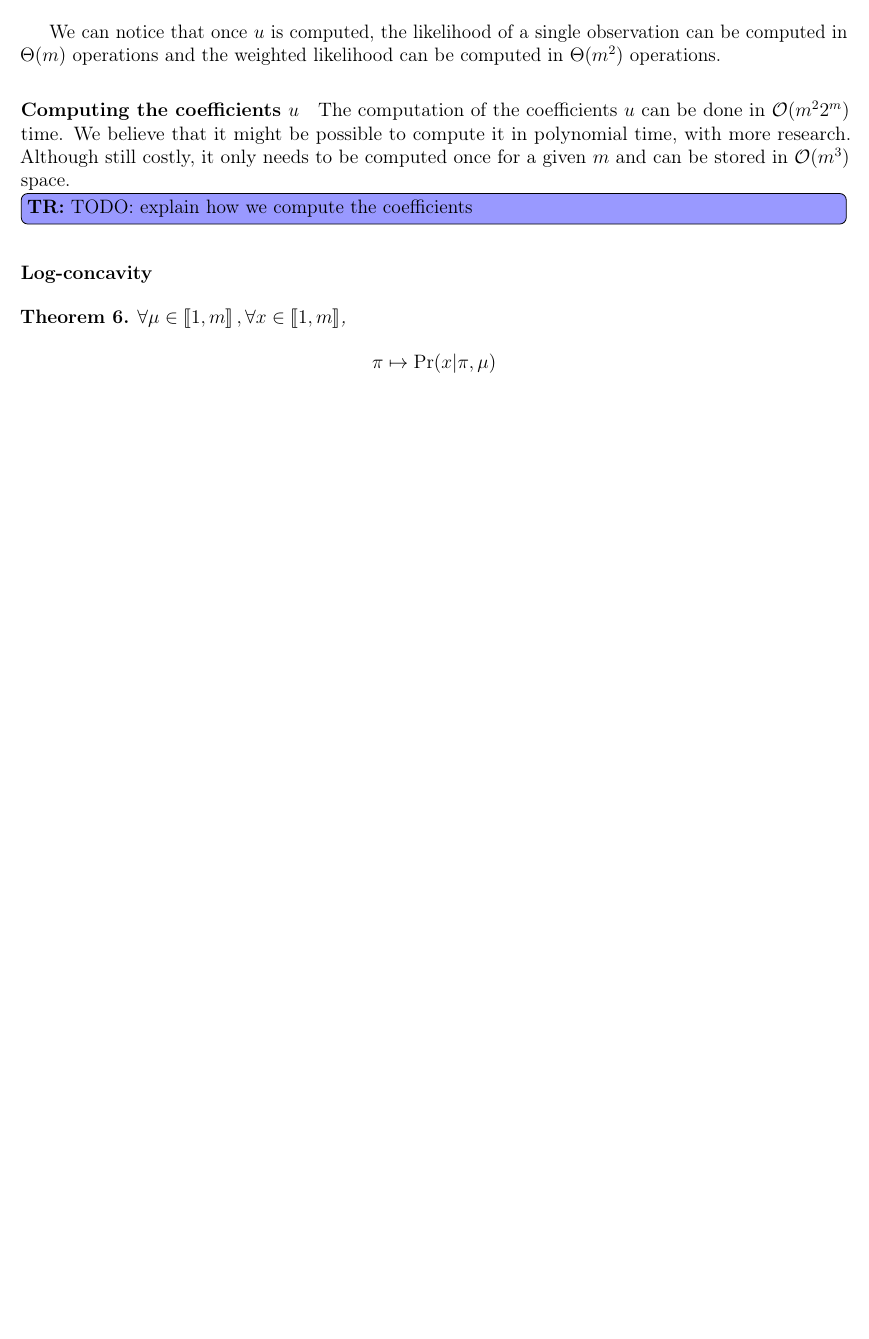
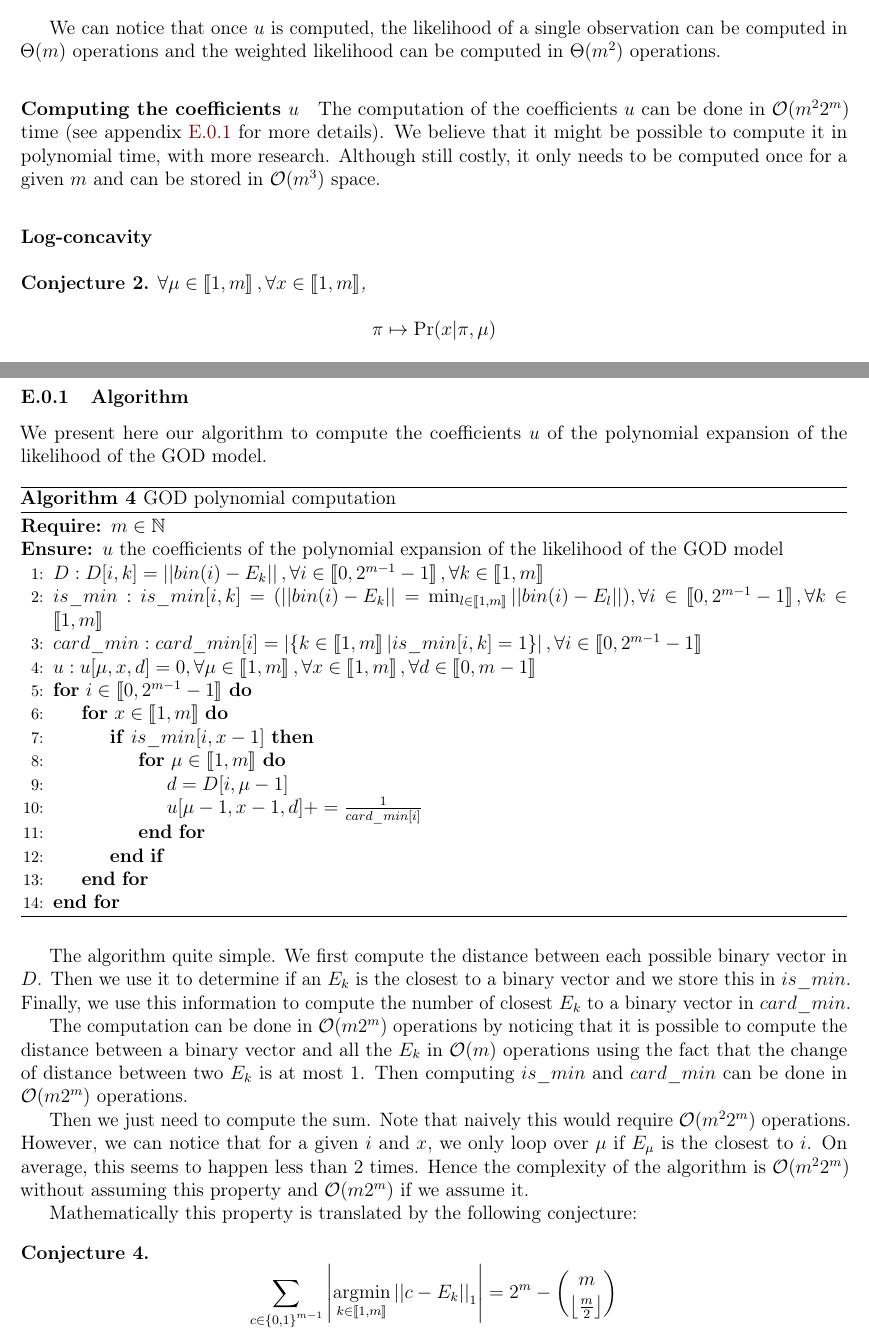
Before and after one commit to Thomick/Ordinal-data-clustering, a LaTeX document (report/report.tex, which reads report/subtex/commands.tex, report/subtex/god_model.tex, report/subtex/god_polynomials_computation.tex): part of page 11 of 39 before the commit and two parts of pages 11 and 40 of 40 after it, the two joined at a grey line, cut so that both start at the same text, the shorter picture padded with empty space. Compiled offline with pdfLaTeX.

Commit message:
Use conjecture, algorithm for computing polynomials GOD

```diff
--- a/report/subtex/commands.tex
+++ b/report/subtex/commands.tex
@@ -60,6 +60,7 @@
 \newtheorem{thm}{Theorem}
 \newtheorem{definition}{Definition}
 \newtheorem{example}{Example}
+\newtheorem{conjecture}{Conjecture}
 \DeclareMathOperator{\ucb}{UCB}
 \DeclareMathOperator{\lcb}{LCB}
 
--- a/report/subtex/god_model.tex
+++ b/report/subtex/god_model.tex
@@ -87,12 +87,11 @@ We can notice that once $u$ is computed, the likelihood of a single observation
 
 \paragraph{Computing the coefficients $u$}
 
-The computation of the coefficients $u$ can be done in $\mathcal O(m^2 2^m)$ time. We believe that it might be possible to compute it in polynomial time, with more research. Although still costly, it only needs to be computed once for a given $m$ and can be stored in $\mathcal O(m^3)$ space.
-\tr{TODO: explain how we compute the coefficients}
+The computation of the coefficients $u$ can be done in $\mathcal O(m^2 2^m)$ time (see appendix~\ref{sec:god_polynomial_computation} for more details). We believe that it might be possible to compute it in polynomial time, with more research. Although still costly, it only needs to be computed once for a given $m$ and can be stored in $\mathcal O(m^3)$ space.
 
 \paragraph{Log-concavity}
 
-\begin{thm}
+\begin{conjecture}
     \label{thm:log_likelihood_concave}
     $\forall \mu \in \bbrack{1, m},\forall x \in \bbrack{1, m}$,
     \[ \pi \mapsto \Pr(x|\pi, \mu) \]
--- a/report/subtex/god_polynomials_computation.tex
+++ b/report/subtex/god_polynomials_computation.tex
@@ -7,5 +9,15 @@ We present here our algorithm to compute the coefficients $u$ of the polynomial
     \caption{GOD polynomial computation}
     \begin{algorithmic}[1]
     \Require $m \in \NN$
-    \Ensure $u[m -1, \mu - 1, x - 1] = \Pr(x | \mu, \pi)$ where we consider it as a polynomial equality
+    \Ensure $u$ the coefficients of the polynomial expansion of the likelihood of the GOD model
 
+    \State $D : D[i, k] = \norm{bin(i) - E_k}, \forall i \in \bbrack{0, 2^{m - 1} - 1}, \forall k \in \bbrack{1, m}$
+    \State $is\_min : is\_min[i, k] = (\norm{bin(i) - E_k} = \min_{l \in \bbrack{1, m}} \norm{bin(i) - E_l}), \forall i \in \bbrack{0, 2^{m - 1} - 1}, \forall k \in \bbrack{1, m}$
+    \State $card\_min : card\_min[i] = \card{\set{k \in \bbrack{1, m} | is\_min[i, k] = 1}}, \forall i \in \bbrack{0, 2^{m - 1} - 1}$
+    \State $u : u[\mu, x, d] = 0, \forall \mu \in \bbrack{1, m}, \forall x \in \bbrack{1, m}, \forall d \in \bbrack{0, m - 1}$
+    \For{$i \in \bbrack{0, 2^{m-1} -1}$}
+        \For{$x \in \bbrack{1, m}$}
+            \If{$is\_min[i, x - 1]$}
+                \For{$\mu \in \bbrack{1, m}$}
+                    \State $d = D[i, \mu - 1]$
+                    \State $u[\mu - 1, x - 1, d] += \frac{1}{card\_min[i]}$
@@ -22 +24,2 @@ We present here our algorithm to compute the coefficients $u$ of the polynomial
                 \EndFor
+            \EndIf
@@ -34,3 +27,15 @@ We present here our algorithm to compute the coefficients $u$ of the polynomial
     \EndFor
 \end{algorithmic}
 \end{algorithm}
+
+The algorithm quite simple. We first compute the distance between each possible binary vector in $D$. Then we use it to determine if an $E_k$ is the closest to a binary vector and we store this in $is\_min$. Finally, we use this information to compute the number of closest $E_k$ to a binary vector in $card\_min$.
+
+The computation can be done in $\mathcal O(m 2^m)$ operations by noticing that it is possible to compute the distance between a binary vector and all the $E_k$ in $\mathcal O(m)$ operations using the fact that the change of distance between two $E_k$ is at most $1$. Then computing $is\_min$ and $card\_min$ can be done in $\mathcal O(m 2^m)$ operations.
+
+Then we just need to compute the sum. Note that naively this would require $\mathcal O(m^2 2^m)$ operations. However, we can notice that for a given $i$ and $x$, we only loop over $\mu$ if $E_{\mu}$ is the closest to $i$. On average, this seems to happen less than $2$ times. Hence the complexity of the algorithm is $\mathcal O(m^2 2^m)$ without assuming this property and $\mathcal O(m 2^m)$ if we assume it.
+
+Mathematically this property is translated by the following conjecture:
+
+\begin{conjecture}
+    \[ \sum_{c \in \set{0, 1}^{m - 1}} \card{\argmin_{k \in \bbrack{1, m}} \norm{c - E_k}_1} = 2^{m} - \binom{m}{\floor{\frac{m}{2}}} \]
+\end{conjecture}
```
Also changed, not shown: report/report.tex (+1 -0 lines), report/subtex/bos_appendix.tex (+2 -2 lines), report/subtex/bos_model_trichotomy.tex (+2 -2 lines), report/report.pdf, report/subtex/god_model.tex (2 more changed lines), report/subtex/god_polynomials_computation.tex (22 more changed lines).
